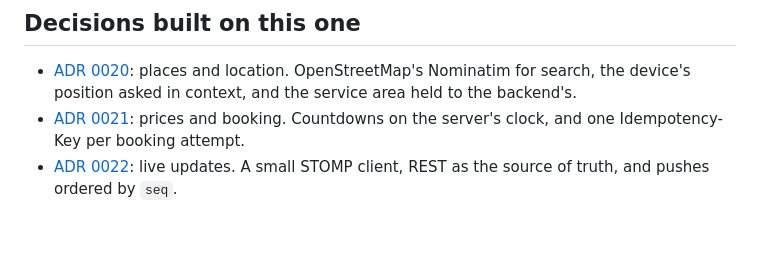
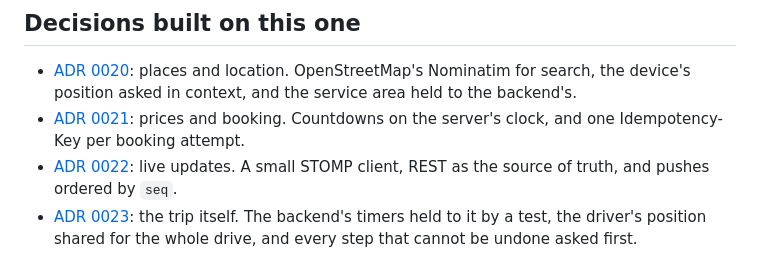
Before and after one commit to Ayushraj06-bit/TripEngine, a Markdown page: docs/adr/0019-web-client.md, the part around the change. Drawn GitHub-style; blank space fills up the shorter version.

```diff
--- a/docs/adr/0019-web-client.md
+++ b/docs/adr/0019-web-client.md
@@ -98,3 +98,6 @@ materials, defined once in `Frontend/src/styles/theme.css`.
   and one Idempotency-Key per booking attempt.
 - [ADR 0022](0022-live-updates-in-the-web-app.md): live updates. A small STOMP client, REST as the
   source of truth, and pushes ordered by `seq`.
+- [ADR 0023](0023-the-trip-in-the-web-app.md): the trip itself. The backend's timers held to it by a
+  test, the driver's position shared for the whole drive, and every step that cannot be undone
+  asked first.
```
Also changed, not shown: README.md (+6 -5 lines), docs/adr/0023-the-trip-in-the-web-app.md (added, +60 -0 lines).
